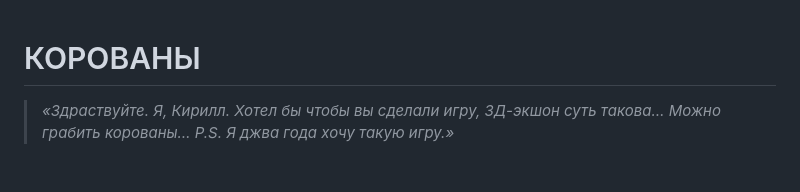
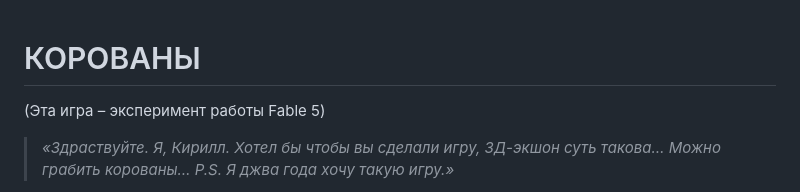
Before and after one commit to yunit00/game-corovans, a Markdown page: README.md, the part around the change. Drawn GitHub-style; blank space fills up the shorter version.

Commit message:
Update README with game description and context
Added a brief introduction and context for the game.

```diff
--- a/README.md
+++ b/README.md
@@ -1,4 +1,6 @@
 # КОРОВАНЫ
+
+(Эта игра – эксперимент работы Fable 5)
 
 > _«Здраствуйте. Я, Кирилл. Хотел бы чтобы вы сделали игру, 3Д-экшон суть такова…
 > Можно грабить корованы… P.S. Я джва года хочу такую игру.»_
```
